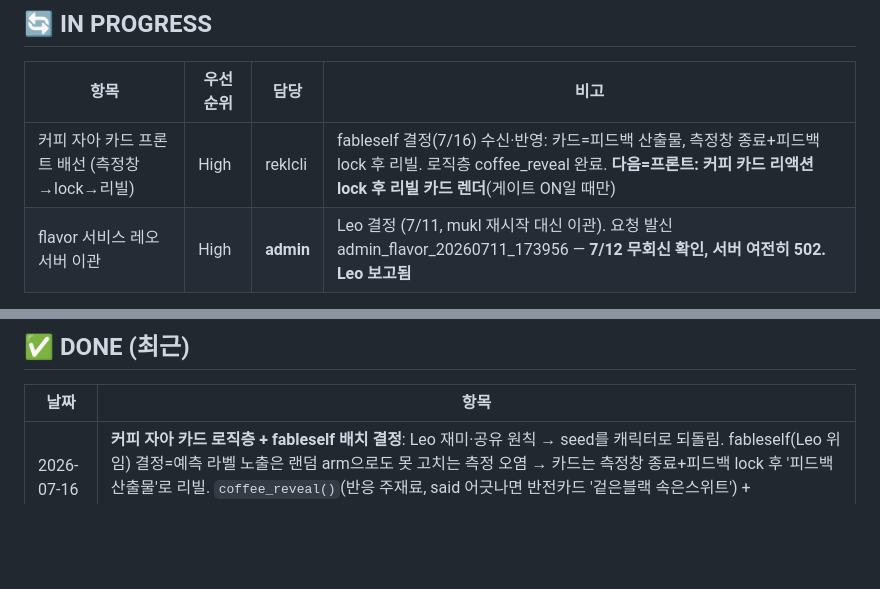
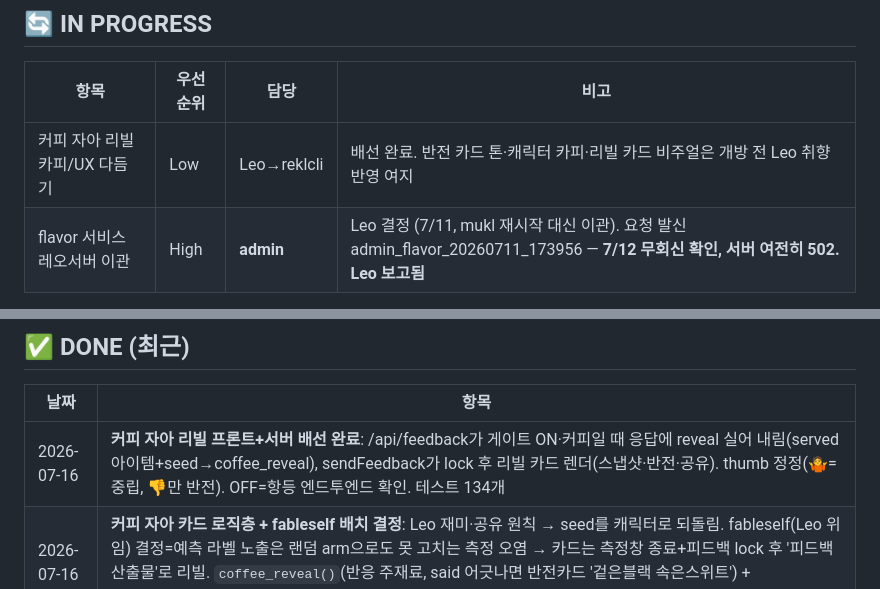
Before and after one commit to arkedia77/flavor, a Markdown page: KANBAN.md, 2 parts joined by grey strips. GitHub-like rendering; blank space fills up the shorter version.

Commit message:
chore: KANBAN — 커피 자아 리빌 프론트+서버 배선 완료

```diff
--- a/KANBAN.md
+++ b/KANBAN.md
@@ -9,7 +9,7 @@
 
 | 항목 | 우선순위 | 담당 | 비고 |
 |------|---------|------|------|
-| 커피 자아 카드 프론트 배선 (측정창→lock→리빌) | High | reklcli | fableself 결정(7/16) 수신·반영: 카드=피드백 산출물, 측정창 종료+피드백 lock 후 리빌. 로직층 coffee_reveal 완료. **다음=프론트: 커피 카드 리액션 lock 후 리빌 카드 렌더**(게이트 ON일 때만) |
+| 커피 자아 리빌 카피/UX 다듬기 | Low | Leo→reklcli | 배선 완료. 반전 카드 톤·캐릭터 카피·리빌 카드 비주얼은 개방 전 Leo 취향 반영 여지 |
 | flavor 서비스 레오서버 이관 | High | **admin** | Leo 결정 (7/11, mukl 재시작 대신 이관). 요청 발신 admin_flavor_20260711_173956 — **7/12 무회신 확인, 서버 여전히 502. Leo 보고됨** |
 
 > **Leo 결정 (7/10)**: 실데이터 수집은 0으로 리셋 후 재시작. 그 전에 이론·가설 완전 검증.
@@ -49,6 +49,7 @@
 
 | 날짜 | 항목 |
 |------|------|
+| 2026-07-16 | **커피 자아 리빌 프론트+서버 배선 완료**: /api/feedback가 게이트 ON·커피일 때 응답에 reveal 실어 내림(served 아이템+seed→coffee_reveal), sendFeedback가 lock 후 리빌 카드 렌더(스냅샷·반전·공유). thumb 정정(🤷=중립, 👎만 반전). OFF=항등 엔드투엔드 확인. 테스트 134개 |
 | 2026-07-16 | **커피 자아 카드 로직층 + fableself 배치 결정**: Leo 재미·공유 원칙 → seed를 캐릭터로 되돌림. fableself(Leo 위임) 결정=예측 라벨 노출은 랜덤 arm으로도 못 고치는 측정 오염 → 카드는 측정창 종료+피드백 lock 후 '피드백 산출물'로 리빌. `coffee_reveal()`(반응 주재료, said 어긋나면 반전카드 '겉은블랙 속은스위트') + `coffee_persona()`. 테스트 130개. 프론트 배선은 다음 |
 | 2026-07-16 | **seed 온보딩 프론트 배선** (Leo 지정 7/13): 커피 seed 1문항 자유입력 → submit `seeds:[]`. 서버 게이트 `/api/coldstart-config`(seed_collection, 기본 OFF) 노출 → quiz-engine.js가 플래그 ON일 때만 마지막 문항 후 seed 화면 **동적 주입**(HTML 쉘 20여개 무변경). OFF=완전 항등 엔드투엔드 확인(문항 미노출·`_coldstart` 미부착). 배정 규칙(랜덤 arm)은 서버 담당이라 프론트 미노출. 테스트 115개(+3). shared 엔진 vol4~20 커버, 레거시 vol2/vol3·종합설문은 별도 JS라 이후 확장 |
 | 2026-07-13 | **콜드스타트 커피 축 정직화 + 키워드 교정** (페플셀프 점검 Q1·Q3·Q6, Leo 승인): 쓴맛형/산미형 → 진한 블랙형/부드러운 스위트형(축 a=우유·단맛 유무). 핸드드립·산미=축 b 예약어 분리. seed 패밀리 계상+총 LR 캡 3배. pivot 변수화. 심볼 전수 동기, 테스트 112개 |
```
